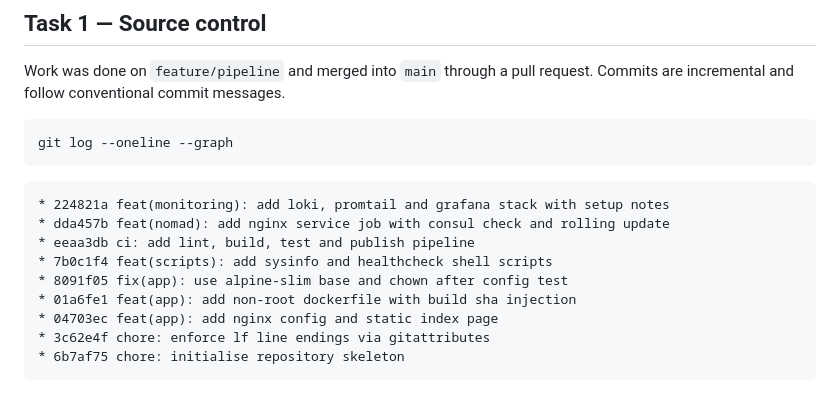
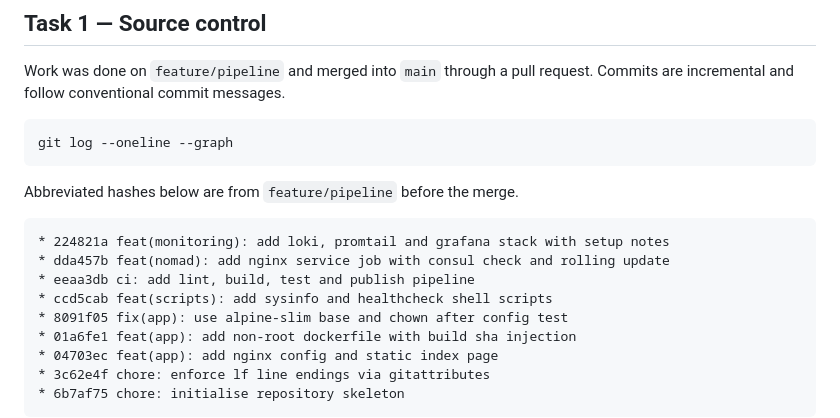
Before and after one commit to gokulprasath5231848-hub/devops-intern-final, a Markdown page: README.md, the part around the change. Drawn GitHub-style; blank space fills up the shorter version.

Commit message:
docs: correct commit hash in history excerpt

````diff
--- a/README.md
+++ b/README.md
@@ -130,11 +130,13 @@ request. Commits are incremental and follow conventional commit messages.
 git log --oneline --graph
 ```
 
+Abbreviated hashes below are from `feature/pipeline` before the merge.
+
 ```
 * 224821a feat(monitoring): add loki, promtail and grafana stack with setup notes
 * dda457b feat(nomad): add nginx service job with consul check and rolling update
 * eeaa3db ci: add lint, build, test and publish pipeline
-* 7b0c1f4 feat(scripts): add sysinfo and healthcheck shell scripts
+* ccd5cab feat(scripts): add sysinfo and healthcheck shell scripts
 * 8091f05 fix(app): use alpine-slim base and chown after config test
 * 01a6fe1 feat(app): add non-root dockerfile with build sha injection
 * 04703ec feat(app): add nginx config and static index page
````
